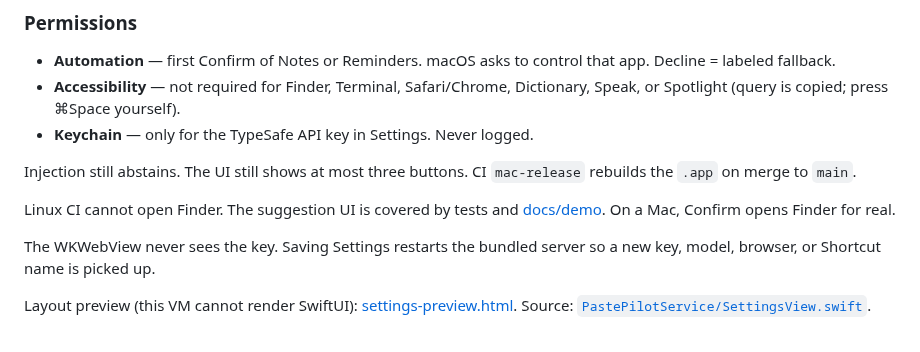
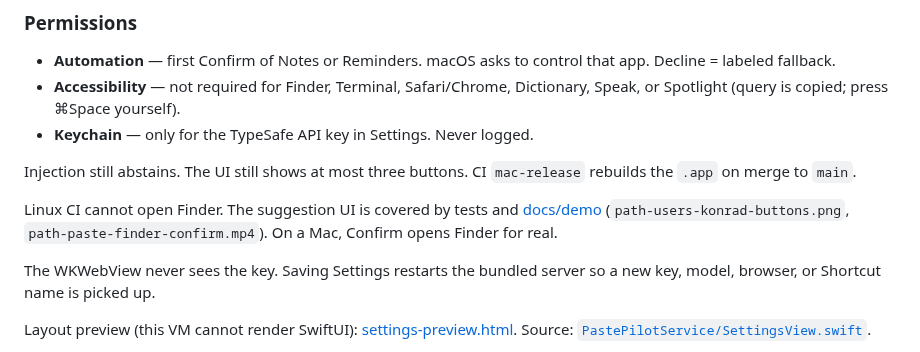
Before and after one commit to buberlo/jev-pastepilot, a Markdown page: macos/README.md, the part around the change. GitHub-like rendering.

```diff
--- a/macos/README.md
+++ b/macos/README.md
@@ -95,7 +95,7 @@ Invoked only after Confirm. In `PastePilot.app`, the WKWebView posts to `webkit.
 
 Injection still abstains. The UI still shows at most three buttons. CI `mac-release` rebuilds the `.app` on merge to `main`.
 
-Linux CI cannot open Finder. The suggestion UI is covered by tests and [docs/demo](../docs/demo/). On a Mac, Confirm opens Finder for real.
+Linux CI cannot open Finder. The suggestion UI is covered by tests and [docs/demo](../docs/demo/) (`path-users-konrad-buttons.png`, `path-paste-finder-confirm.mp4`). On a Mac, Confirm opens Finder for real.
 
 The WKWebView never sees the key. Saving Settings restarts the bundled server so a new key, model, browser, or Shortcut name is picked up.
 
```
Also changed, not shown: README.md (+13 -0 lines), docs/demo/path-jev-finder-buttons.png (added), docs/demo/path-users-konrad-after-confirm.png (added), docs/demo/path-users-konrad-buttons.png (added), docs/demo/path-users-konrad-confirm.png (added), 1 other file.
